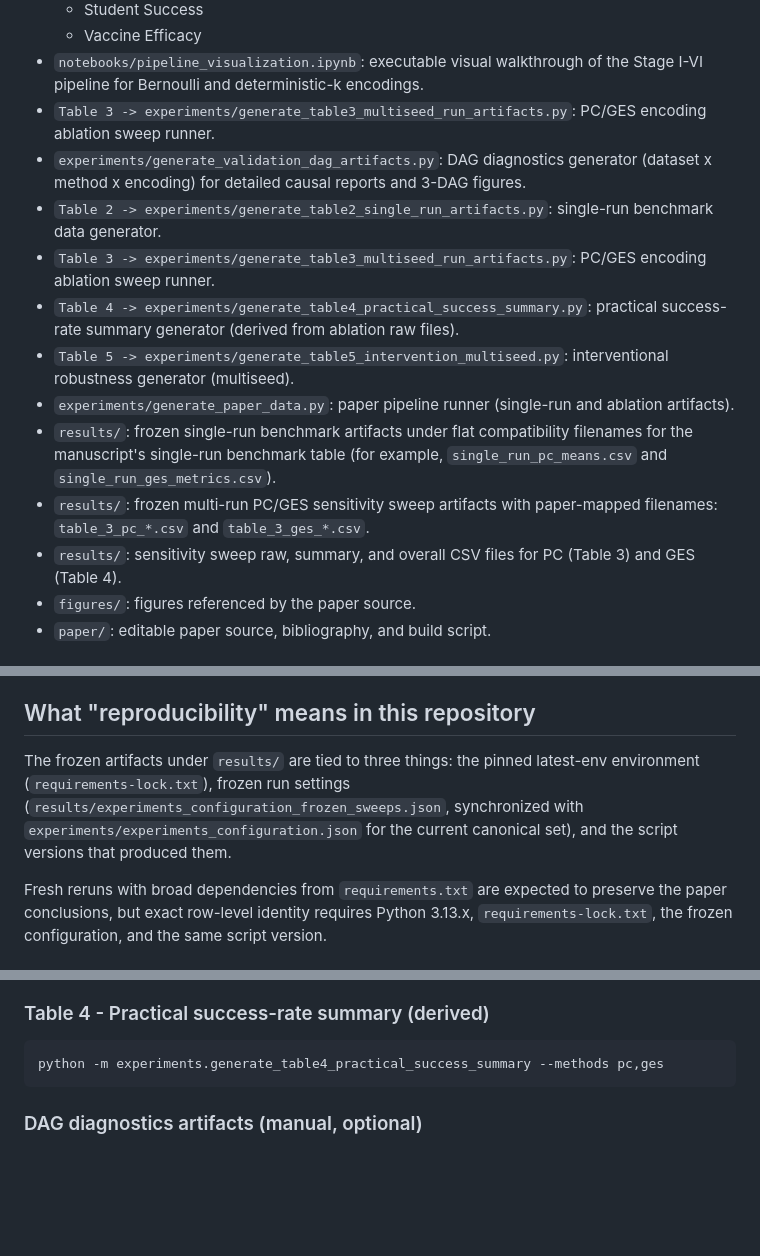
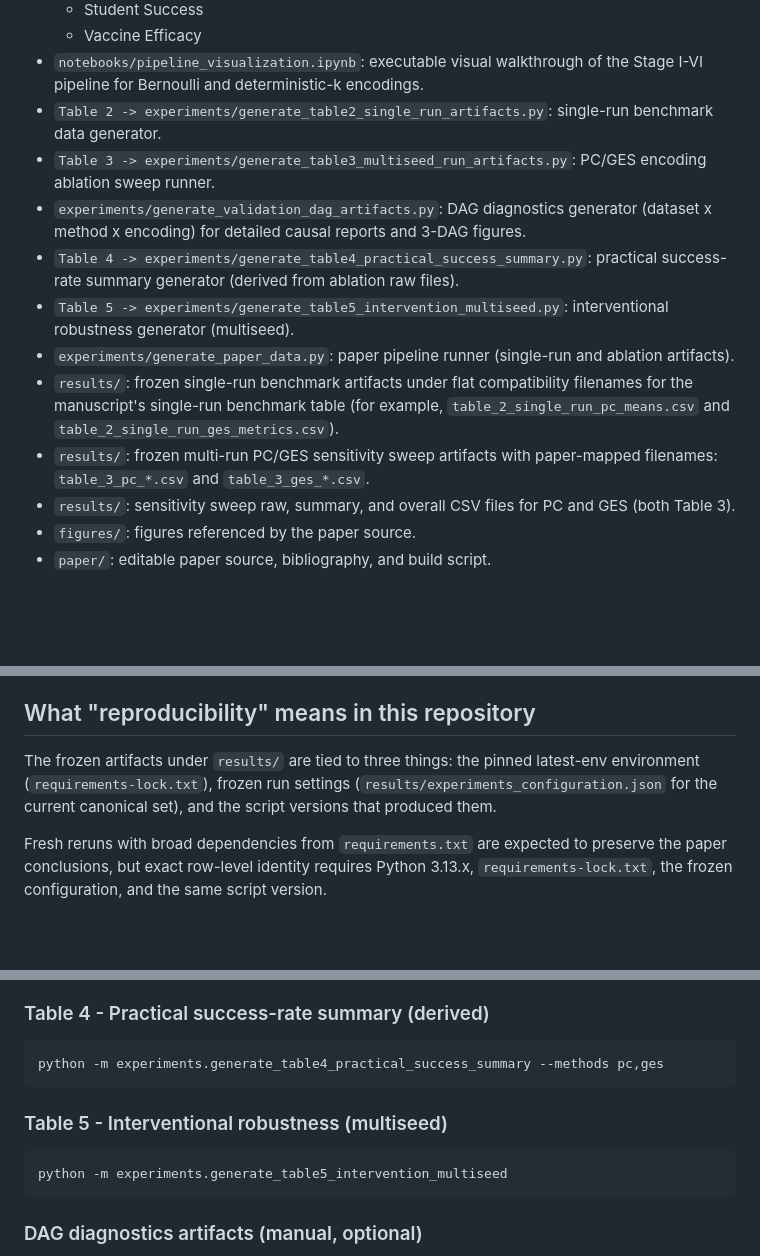
Before and after one commit to evangelia-kopadi/assemblies-encoding, a Markdown page: README.md, 3 parts joined by grey strips. Drawn GitHub-style; blank space fills up the shorter version.

Commit message:
Fix README: remove duplicate entry, correct filenames, add Table 5 runbook, fix stale config ref

````diff
--- a/README.md
+++ b/README.md
@@ -31,16 +31,15 @@ This repository accompanies the SUM 2026 manuscript **"Causal Structure Preserva
   - Student Success
   - Vaccine Efficacy
 - `notebooks/pipeline_visualization.ipynb`: executable visual walkthrough of the Stage I-VI pipeline for Bernoulli and deterministic-k encodings.
+- `Table 2 -> experiments/generate_table2_single_run_artifacts.py`: single-run benchmark data generator.
 - `Table 3 -> experiments/generate_table3_multiseed_run_artifacts.py`: PC/GES encoding ablation sweep runner.
 - `experiments/generate_validation_dag_artifacts.py`: DAG diagnostics generator (dataset x method x encoding) for detailed causal reports and 3-DAG figures.
-- `Table 2 -> experiments/generate_table2_single_run_artifacts.py`: single-run benchmark data generator.
-- `Table 3 -> experiments/generate_table3_multiseed_run_artifacts.py`: PC/GES encoding ablation sweep runner.
 - `Table 4 -> experiments/generate_table4_practical_success_summary.py`: practical success-rate summary generator (derived from ablation raw files).
 - `Table 5 -> experiments/generate_table5_intervention_multiseed.py`: interventional robustness generator (multiseed).
 - `experiments/generate_paper_data.py`: paper pipeline runner (single-run and ablation artifacts).
-- `results/`: frozen single-run benchmark artifacts under flat compatibility filenames for the manuscript's single-run benchmark table (for example, `single_run_pc_means.csv` and `single_run_ges_metrics.csv`).
+- `results/`: frozen single-run benchmark artifacts under flat compatibility filenames for the manuscript's single-run benchmark table (for example, `table_2_single_run_pc_means.csv` and `table_2_single_run_ges_metrics.csv`).
 - `results/`: frozen multi-run PC/GES sensitivity sweep artifacts with paper-mapped filenames: `table_3_pc_*.csv` and `table_3_ges_*.csv`.
-- `results/`: sensitivity sweep raw, summary, and overall CSV files for PC (Table 3) and GES (Table 4).
+- `results/`: sensitivity sweep raw, summary, and overall CSV files for PC and GES (both Table 3).
 - `figures/`: figures referenced by the paper source.
 - `paper/`: editable paper source, bibliography, and build script.
 
@@ -171,7 +170,7 @@ Observed on this project with current defaults: `python -m experiments.generate_
 
 ## What "reproducibility" means in this repository
 
-The frozen artifacts under `results/` are tied to three things: the pinned latest-env environment (`requirements-lock.txt`), frozen run settings (`results/experiments_configuration_frozen_sweeps.json`, synchronized with `experiments/experiments_configuration.json` for the current canonical set), and the script versions that produced them.
+The frozen artifacts under `results/` are tied to three things: the pinned latest-env environment (`requirements-lock.txt`), frozen run settings (`results/experiments_configuration.json` for the current canonical set), and the script versions that produced them.
 
 Fresh reruns with broad dependencies from `requirements.txt` are expected to preserve the paper conclusions, but exact row-level identity requires Python 3.13.x, `requirements-lock.txt`, the frozen configuration, and the same script version.
 
@@ -224,6 +223,12 @@ python -m experiments.generate_table3_multiseed_run_artifacts --method ges
 
 ```bash
 python -m experiments.generate_table4_practical_success_summary --methods pc,ges
+```
+
+### Table 5 - Interventional robustness (multiseed)
+
+```bash
+python -m experiments.generate_table5_intervention_multiseed
 ```
 
 ### DAG diagnostics artifacts (manual, optional)
````
